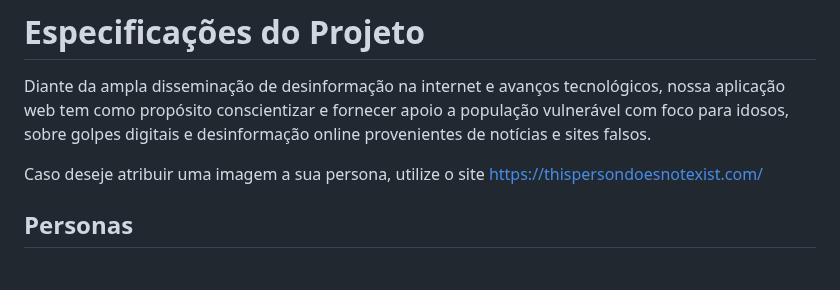
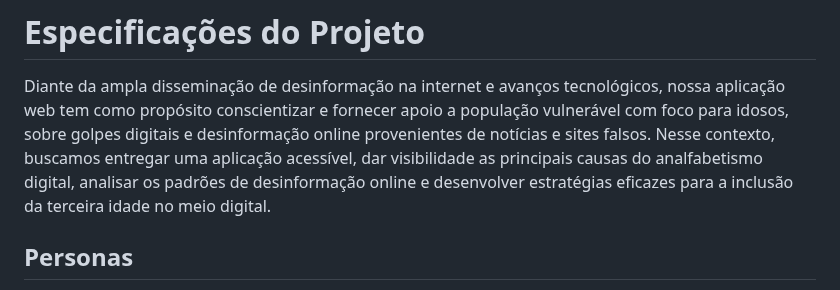
Before and after one commit to ICEI-PUC-Minas-PMV-SI/pmv-si-2024-1-pe1-t2-desinformacaodigital, a Markdown page: docs/especification.md, the part around the change. GitHub-like rendering.

```diff
--- a/docs/especification.md
+++ b/docs/especification.md
@@ -1,8 +1,7 @@
 # Especificações do Projeto
 
 Diante da ampla disseminação de desinformação na internet e avanços tecnológicos, nossa aplicação web tem como propósito conscientizar e fornecer apoio a população vulnerável com foco para idosos, sobre golpes digitais e desinformação online provenientes de notícias e sites falsos.
-
-Caso deseje atribuir uma imagem a sua persona, utilize o site https://thispersondoesnotexist.com/
+Nesse contexto, buscamos entregar uma aplicação acessível, dar visibilidade as principais causas do analfabetismo digital, analisar os padrões de desinformação online e desenvolver estratégias eficazes para a inclusão da terceira idade no meio digital.
 
 ## Personas
 
```
